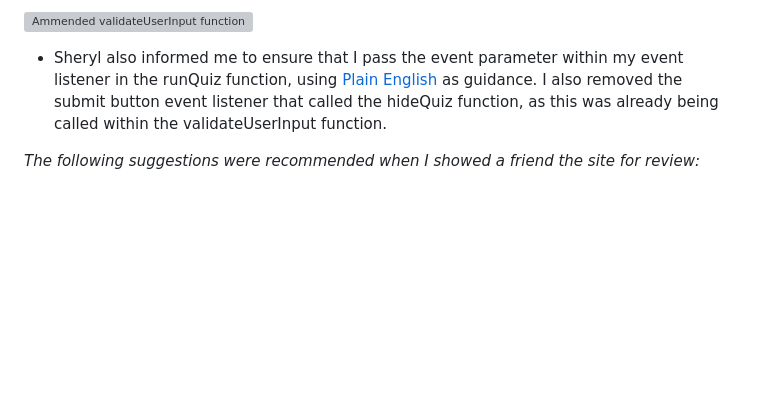
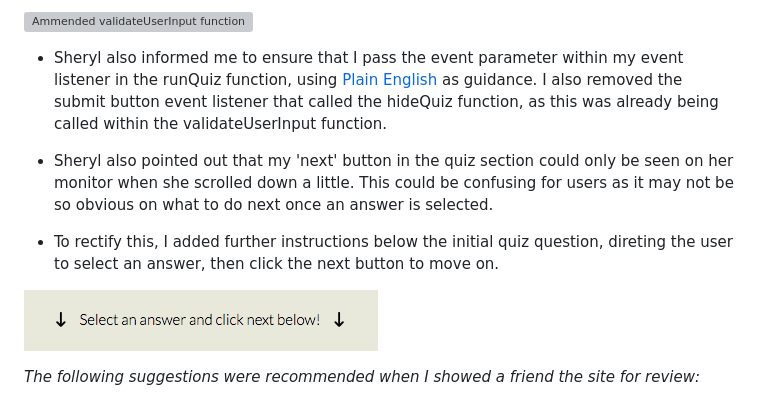
Before and after one commit to ClaraR93/Discover-South-Wales, a Markdown page: TESTING.md, the part around the change. Drawn GitHub-style; pictures changed too: docs/images/select-answer-next-button-instructions.png (added); blank space fills up the shorter version; grey boxes are pictures that could not be loaded.

Commit message:
Upload select-answer-next-button-instructions.png to docs/images/ and add content to TESTING.md

```diff
--- a/TESTING.md
+++ b/TESTING.md
@@ -214,6 +214,12 @@ Use regular function instead of arrow function | Prompted me to change this as s
 
 - Sheryl also informed me to ensure that I pass the event parameter within my event listener in the runQuiz function, using [Plain English](https://plainenglish.io/blog/passing-arguments-to-event-listeners-in-javascript-1a81bc397ecb) as guidance. I also removed the submit button event listener that called the hideQuiz function, as this was already being called within the validateUserInput function.
 
+- Sheryl also pointed out that my 'next' button in the quiz section could only be seen on her monitor when she scrolled down a little. This could be confusing for users as it may not be so obvious on what to do next once an answer is selected.
+
+- To rectify this, I added further instructions below the initial quiz question, direting the user to select an answer, then click the next button to move on.
+
+![User instructions for taking quiz](docs/images/select-answer-next-button-instructions.png)
+
 *The following suggestions were recommended when I showed a friend the site for review:*
 
 - Tom Roberts informed me that once a user lands on the submit page, the following text should be a more obvious button that takes the user to the maps page, rather than just a small map icon. See image: ![Quiz answers, further suggestions, old version](docs/images/further-suggestions-old.png)
```
